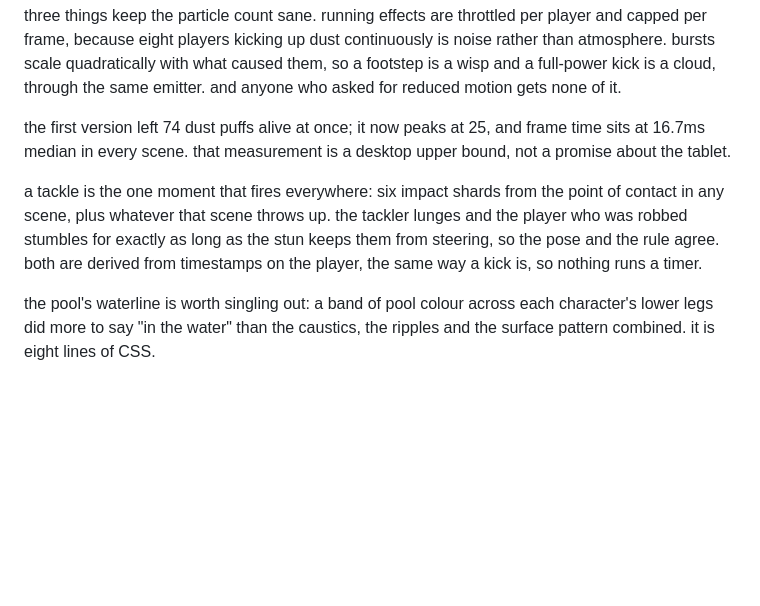
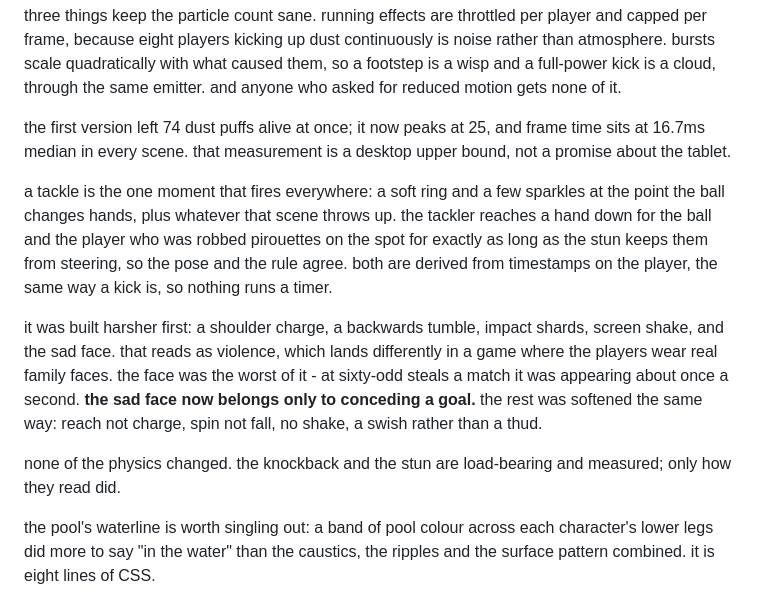
Before and after one commit to alondmnt/you-ball, a Markdown page: docs/design.md, the part around the change. Drawn GitHub-style; blank space fills up the shorter version.

```diff
--- a/docs/design.md
+++ b/docs/design.md
@@ -134,7 +134,11 @@ three things keep the particle count sane. running effects are throttled per pla
 
 the first version left 74 dust puffs alive at once; it now peaks at 25, and frame time sits at 16.7ms median in every scene. that measurement is a desktop upper bound, not a promise about the tablet.
 
-a tackle is the one moment that fires everywhere: six impact shards from the point of contact in any scene, plus whatever that scene throws up. the tackler lunges and the player who was robbed stumbles for exactly as long as the stun keeps them from steering, so the pose and the rule agree. both are derived from timestamps on the player, the same way a kick is, so nothing runs a timer.
+a tackle is the one moment that fires everywhere: a soft ring and a few sparkles at the point the ball changes hands, plus whatever that scene throws up. the tackler reaches a hand down for the ball and the player who was robbed pirouettes on the spot for exactly as long as the stun keeps them from steering, so the pose and the rule agree. both are derived from timestamps on the player, the same way a kick is, so nothing runs a timer.
+
+it was built harsher first: a shoulder charge, a backwards tumble, impact shards, screen shake, and the sad face. that reads as violence, which lands differently in a game where the players wear real family faces. the face was the worst of it - at sixty-odd steals a match it was appearing about once a second. **the sad face now belongs only to conceding a goal.** the rest was softened the same way: reach not charge, spin not fall, no shake, a swish rather than a thud.
+
+none of the physics changed. the knockback and the stun are load-bearing and measured; only how they read did.
 
 the pool's waterline is worth singling out: a band of pool colour across each character's lower legs did more to say "in the water" than the caustics, the ripples and the surface pattern combined. it is eight lines of CSS.
 
```
Also changed, not shown: README.md (+1 -1 lines).
